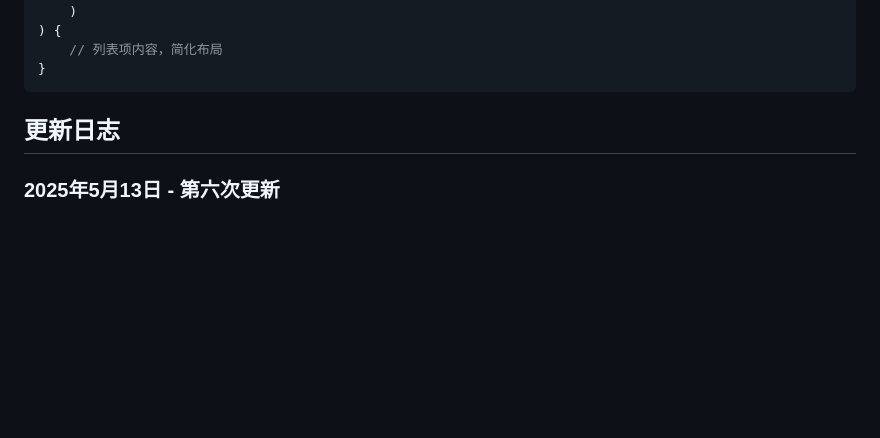
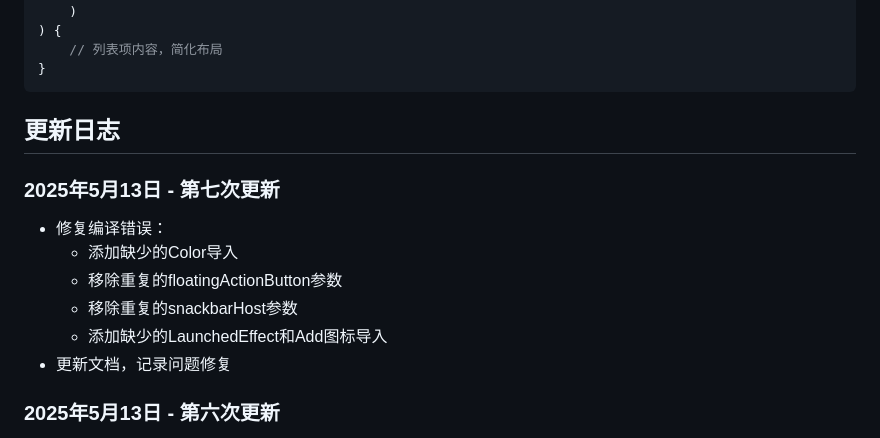
Before and after one commit to Jemiking/Cc_jizhang, a Markdown page: doc/全应用UI更新计划.md, the part around the change. Rendered like a GitHub page; blank space fills up the shorter version.

Commit message:
更新文档：记录问题修复

```diff
--- a/doc/全应用UI更新计划.md
+++ b/doc/全应用UI更新计划.md
@@ -184,6 +184,14 @@ Card(
 
 ## 更新日志
 
+### 2025年5月13日 - 第七次更新
+- 修复编译错误：
+  - 添加缺少的Color导入
+  - 移除重复的floatingActionButton参数
+  - 移除重复的snackbarHost参数
+  - 添加缺少的LaunchedEffect和Add图标导入
+- 更新文档，记录问题修复
+
 ### 2025年5月13日 - 第六次更新
 - 更新高级功能页面UI：
   - 储蓄目标页面
```
Also changed, not shown: doc/UI更新总结.md (+9 -0 lines).
